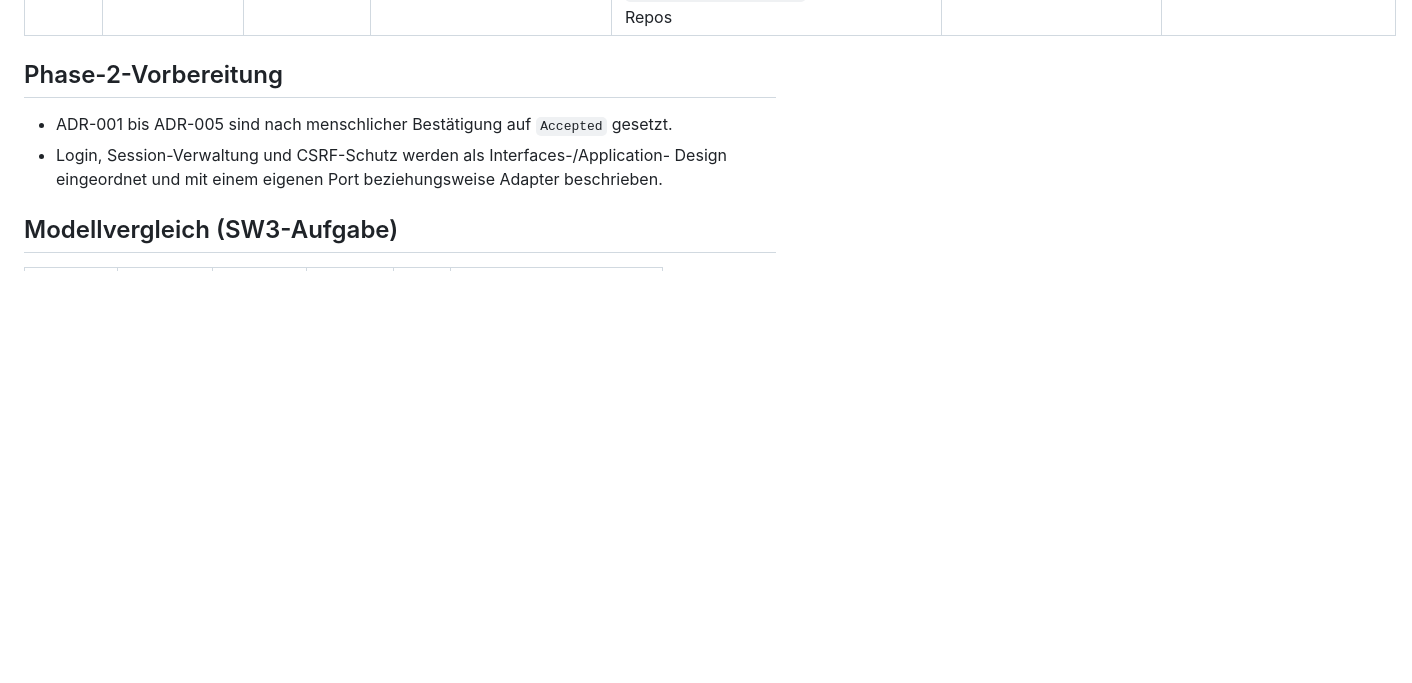
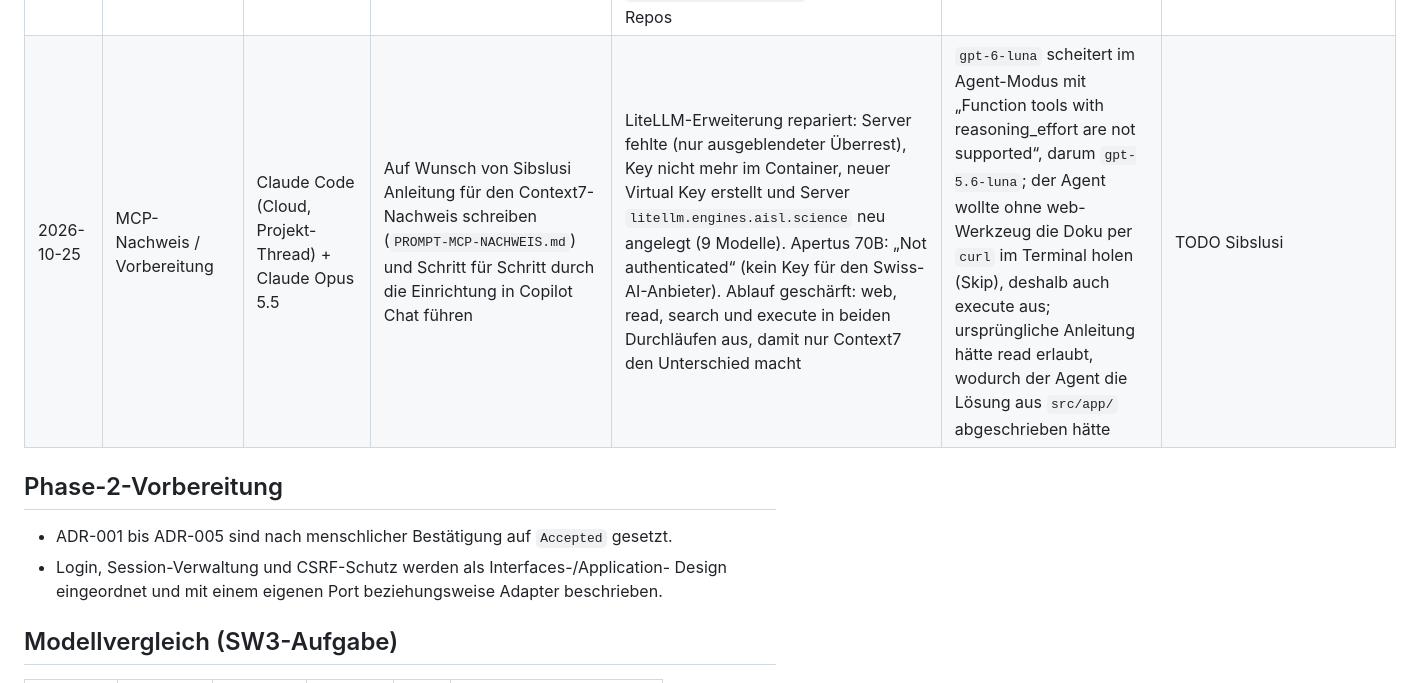
Before and after one commit to sibslusi/Project-AIAssisted, a Markdown page: docs/AI-LOG.md, the part around the change. GitHub-like rendering; blank space fills up the shorter version.

Commit message:
docs: AI-LOG-Eintrag zur Vorbereitung des MCP-Nachweises
Co-Authored-By: Claude Opus 5.5 (1M context) <noreply@anthropic.com>
Claude-Session: https://claude.ai/code/session_0177z5uvbA8iJFB3sXPfeYVM

```diff
--- a/docs/AI-LOG.md
+++ b/docs/AI-LOG.md
@@ -69,6 +69,7 @@ Pro Agenten-Sitzung ein kurzer Eintrag. Daraus entsteht am Schluss die Reflexion
 | 2026-10-22 | Phase 4 / Strenge Prüfung und Release v0.1.0 | Claude Code (Cloud, Projekt-Thread) + Claude Opus 5.5 | Auf Wunsch von Sibslusi Phase 4 zweimal streng gegen Skill, Quality Gate und Capstone-Checkliste prüfen, Lücken schliessen, ersten Release begleiten. | Erste Prüfung: E2E-Tests liefen nicht gegen das gebaute Image, und `docker compose up` lud keine Demo-Daten; beides auf PR #16 behoben (E2E im Image gegen PostgreSQL in `release.yml`, `RUN_SEED` in Compose, GHCR-Label). Release `v0.1.0` grün: 35 E2E im Image, Smoke-Test, Image in GHCR, GitHub-Release. Zweite Prüfung auf frischem Checkout von `main`: alle Checks grün, Doku nachgeführt (TASKS-Nachweis, Playwright-Auslassung, PROJECT.md-Befehle). | Claude meldete Phase 4 zuerst als fertig, obwohl `release.yml` nie gelaufen war und E2E nicht gegen den Container lief; erst die Rückfrage von Sibslusi führte zur strengen Prüfung. Den Tag musste Sibslusi selbst pushen, weil Claude in der Cloud keine Tags pushen darf. | TODO Sibslusi |
 | 2026-10-25 | Doku / README | Claude Code (Cloud, Projekt-Thread) + Claude Opus 5.5 | Auf Wunsch von Sibslusi README für die Abgabe neu schreiben, auf Deutsch (`README.md`) und Englisch (`README.en.md`), danach dreimal „wie ein strenger Dozent“ gegen Code und Bewertungsraster prüfen | README mit Problem, Rollen, UC-001/UC-002, Live-URL und Demo-Konten, Mermaid-Architektur, ADRs, Domain-Modell, lokalem Start (SQLite und Docker), Tests (154, 96 % lokal nachgeprüft), TDD-Nachweis mit Commit-Paar (rot/grün nachgeprüft), CI/CD, KI-Einsatz, Grenzen der Version 1 und vier Screenshots (`docs/images/`, per Playwright lokal erstellt) | Erste Fassung behauptete Szenario-Verwaltung, eigene Tabelle für AnswerOption, serverseitige Session, Teamwerte direkt nach Seed und konkrete InfoDG-Artikel; alles bei den Prüfungen gegen den Code korrigiert | TODO Sibslusi |
 | 2026-10-25 | Doku / Abgleich Anforderungen | Claude Code (Cloud, Projekt-Thread) + Claude Opus 5.5 | Auf Wunsch von Sibslusi README gegen Bewertungsraster und Capstone-Checkliste prüfen, PROJECT.md beim MCP-Beispiel angleichen, Anleitung für den Context7-Nachweis schreiben | README ergänzt um Innovationsgrad, MCP-Zweck und -Rechte (Least Privilege), Begründung der Agenten- und Modellwahl und Hinweis zu `CITATION.cff`; Abschnitt in „KI-Tooling“ umbenannt, weil AGENTS.md darauf verweist; PROJECT.md nennt Context7 statt Playwright-MCP; Anleitung `PROMPT-MCP-NACHWEIS.md` ausserhalb des Repos | Den MCP-Nachweis kann Claude nicht selbst erbringen (Context7 aus der Cloud nicht erreichbar); er muss aus dem eigenen Agenten (Copilot) stammen | TODO Sibslusi |
+| 2026-10-25 | MCP-Nachweis / Vorbereitung | Claude Code (Cloud, Projekt-Thread) + Claude Opus 5.5 | Auf Wunsch von Sibslusi Anleitung für den Context7-Nachweis schreiben (`PROMPT-MCP-NACHWEIS.md`) und Schritt für Schritt durch die Einrichtung in Copilot Chat führen | LiteLLM-Erweiterung repariert: Server fehlte (nur ausgeblendeter Überrest), Key nicht mehr im Container, neuer Virtual Key erstellt und Server `litellm.engines.aisl.science` neu angelegt (9 Modelle). Apertus 70B: „Not authenticated“ (kein Key für den Swiss-AI-Anbieter). Ablauf geschärft: web, read, search und execute in beiden Durchläufen aus, damit nur Context7 den Unterschied macht | `gpt-6-luna` scheitert im Agent-Modus mit „Function tools with reasoning_effort are not supported“, darum `gpt-5.6-luna`; der Agent wollte ohne web-Werkzeug die Doku per `curl` im Terminal holen (Skip), deshalb auch execute aus; ursprüngliche Anleitung hätte read erlaubt, wodurch der Agent die Lösung aus `src/app/` abgeschrieben hätte | TODO Sibslusi |
 
 ## Phase-2-Vorbereitung
 
```
